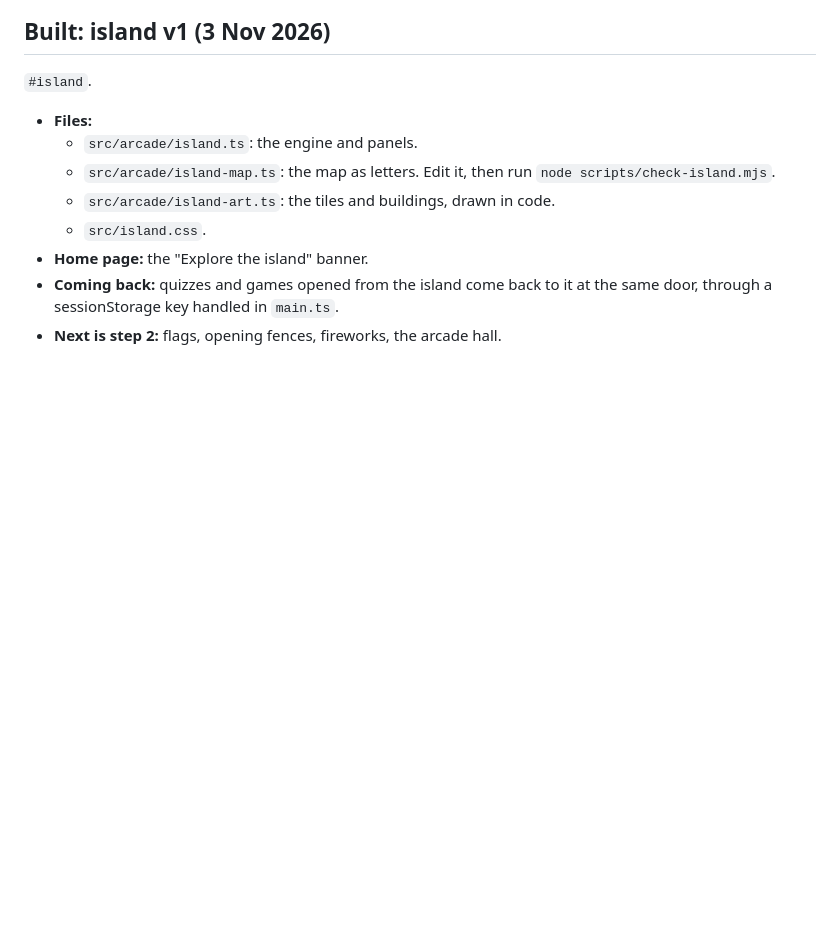
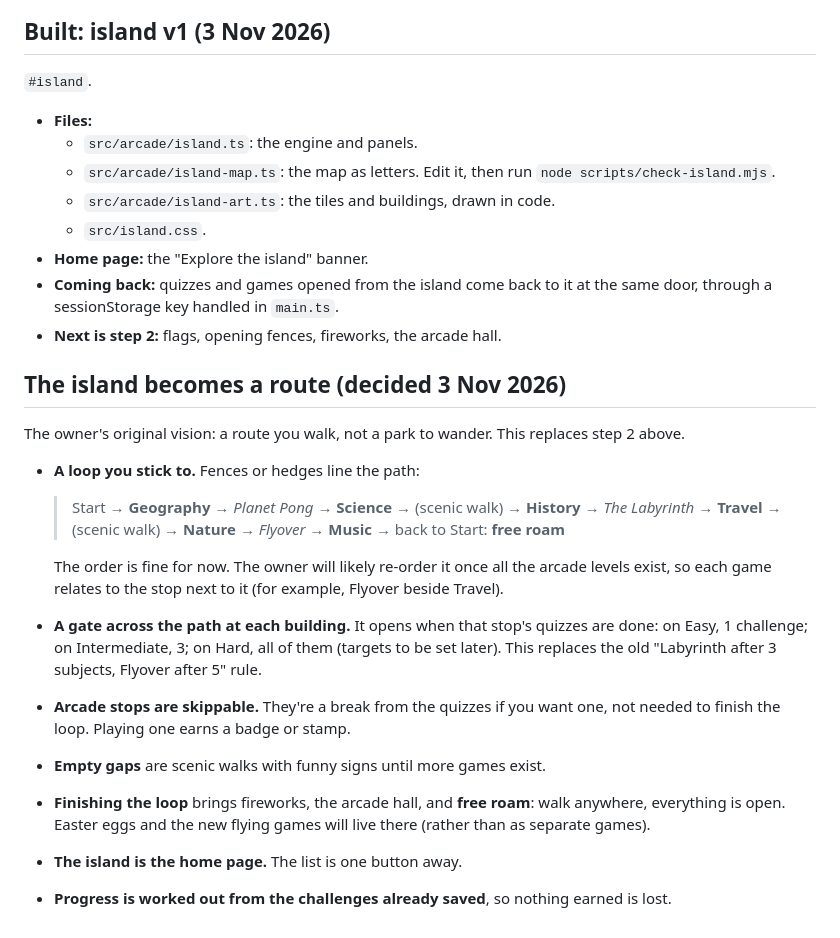
Before and after one commit to jcm-book-library/recall-arcade, a Markdown page: docs/island-design.md, the part around the change. Drawn GitHub-style; blank space fills up the shorter version.

Commit message:
Docs: island as a route (owner's decisions) and the Mythology plan
Co-Authored-By: Claude <noreply@anthropic.com>
Claude-Session: https://claude.ai/code/session_011AJSkF298gNFzSnmtgAPFB

```diff
--- a/docs/island-design.md
+++ b/docs/island-design.md
@@ -82,3 +82,17 @@ the owner's own picture in `public/arcade/island/`, and the Hero Workshop idea c
 - **Home page:** the "Explore the island" banner.
 - **Coming back:** quizzes and games opened from the island come back to it at the same door, through a sessionStorage key handled in `main.ts`.
 - **Next is step 2:** flags, opening fences, fireworks, the arcade hall.
+
+## The island becomes a route (decided 3 Nov 2026)
+The owner's original vision: a route you walk, not a park to wander. This replaces step 2 above.
+- **A loop you stick to.** Fences or hedges line the path:
+
+  > Start → **Geography** → *Planet Pong* → **Science** → (scenic walk) → **History** → *The Labyrinth* → **Travel** → (scenic walk) → **Nature** → *Flyover* → **Music** → back to Start: **free roam**
+
+  The order is fine for now. The owner will likely re-order it once all the arcade levels exist, so each game relates to the stop next to it (for example, Flyover beside Travel).
+- **A gate across the path at each building.** It opens when that stop's quizzes are done: on Easy, 1 challenge; on Intermediate, 3; on Hard, all of them (targets to be set later). This replaces the old "Labyrinth after 3 subjects, Flyover after 5" rule.
+- **Arcade stops are skippable.** They're a break from the quizzes if you want one, not needed to finish the loop. Playing one earns a badge or stamp.
+- **Empty gaps** are scenic walks with funny signs until more games exist.
+- **Finishing the loop** brings fireworks, the arcade hall, and **free roam**: walk anywhere, everything is open. Easter eggs and the new flying games will live there (rather than as separate games).
+- **The island is the home page.** The list is one button away.
+- **Progress is worked out from the challenges already saved**, so nothing earned is lost.
```
Also changed, not shown: docs/HANDOVER.md (+1 -0 lines), docs/mythology-design.md (added, +34 -0 lines).
